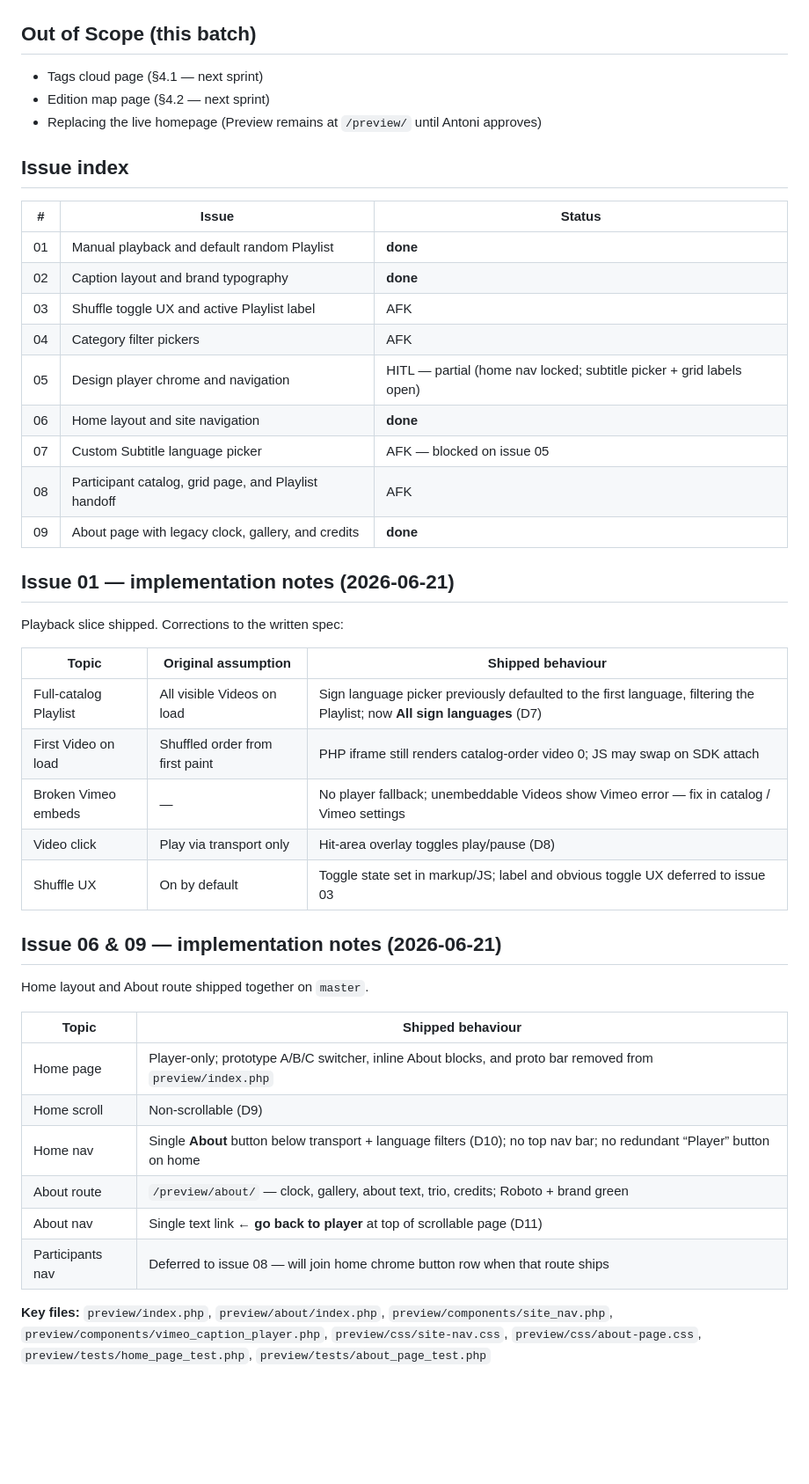
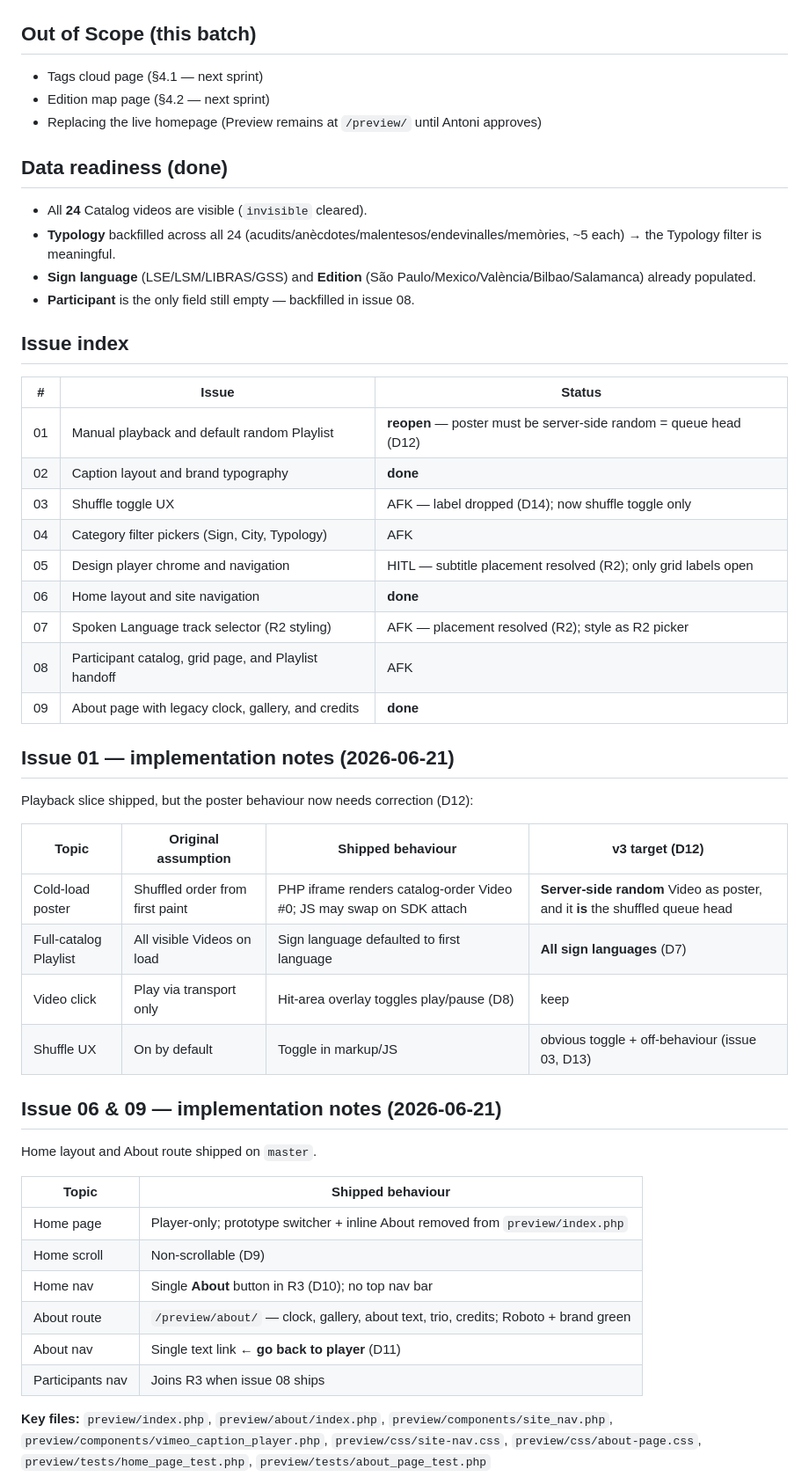
Before and after one commit to AdriaCoding/DeafCity, a Markdown page: .scratch/preview-site-v3/PRD.md, the part around one of its changes. Shown at 88% size. Rendered like a GitHub page; blank space fills up the shorter version.

```diff
--- a/.scratch/preview-site-v3/PRD.md
+++ b/.scratch/preview-site-v3/PRD.md
@@ -34,43 +57,49 @@ Implement the v3 spec as thin vertical slices. Playback and caption layout first
 - Edition map page (§4.2 — next sprint)
 - Replacing the live homepage (Preview remains at `/preview/` until Antoni approves)
 
+## Data readiness (done)
+
+- All **24** Catalog videos are visible (`invisible` cleared).
+- **Typology** backfilled across all 24 (acudits/anècdotes/malentesos/endevinalles/memòries, ~5 each) → the Typology filter is meaningful.
+- **Sign language** (LSE/LSM/LIBRAS/GSS) and **Edition** (São Paulo/Mexico/València/Bilbao/Salamanca) already populated.
+- **Participant** is the only field still empty — backfilled in issue 08.
+
 ## Issue index
 
 | # | Issue | Status |
 |---|-------|--------|
-| 01 | Manual playback and default random Playlist | **done** |
+| 01 | Manual playback and default random Playlist | **reopen** — poster must be server-side random = queue head (D12) |
 | 02 | Caption layout and brand typography | **done** |
-| 03 | Shuffle toggle UX and active Playlist label | AFK |
-| 04 | Category filter pickers | AFK |
-| 05 | Design player chrome and navigation | HITL — partial (home nav locked; subtitle picker + grid labels open) |
+| 03 | Shuffle toggle UX | AFK — label dropped (D14); now shuffle toggle only |
+| 04 | Category filter pickers (Sign, City, Typology) | AFK |
+| 05 | Design player chrome and navigation | HITL — subtitle placement resolved (R2); only grid labels open |
 | 06 | Home layout and site navigation | **done** |
-| 07 | Custom Subtitle language picker | AFK — blocked on issue 05 |
+| 07 | Spoken Language track selector (R2 styling) | AFK — placement resolved (R2); style as R2 picker |
 | 08 | Participant catalog, grid page, and Playlist handoff | AFK |
 | 09 | About page with legacy clock, gallery, and credits | **done** |
 
 ## Issue 01 — implementation notes (2026-06-21)
 
-Playback slice shipped. Corrections to the written spec:
+Playback slice shipped, but the poster behaviour now needs correction (D12):
 
-| Topic | Original assumption | Shipped behaviour |
-|-------|---------------------|-------------------|
-| Full-catalog Playlist | All visible Videos on load | Sign language picker previously defaulted to the first language, filtering the Playlist; now **All sign languages** (D7) |
-| First Video on load | Shuffled order from first paint | PHP iframe still renders catalog-order video 0; JS may swap on SDK attach |
-| Broken Vimeo embeds | — | No player fallback; unembeddable Videos show Vimeo error — fix in catalog / Vimeo settings |
-| Video click | Play via transport only | Hit-area overlay toggles play/pause (D8) |
-| Shuffle UX | On by default | Toggle state set in markup/JS; label and obvious toggle UX deferred to issue 03 |
+| Topic | Original assumption | Shipped behaviour | v3 target (D12) |
+|-------|---------------------|-------------------|-----------------|
+| Cold-load poster | Shuffled order from first paint | PHP iframe renders catalog-order Video #0; JS may swap on SDK attach | **Server-side random** Video as poster, and it **is** the shuffled queue head |
+| Full-catalog Playlist | All visible Videos on load | Sign language defaulted to first language | **All sign languages** (D7) |
+| Video click | Play via transport only | Hit-area overlay toggles play/pause (D8) | keep |
+| Shuffle UX | On by default | Toggle in markup/JS | obvious toggle + off-behaviour (issue 03, D13) |
 
 ## Issue 06 & 09 — implementation notes (2026-06-21)
 
-Home layout and About route shipped together on `master`.
+Home layout and About route shipped on `master`.
 
 | Topic | Shipped behaviour |
 |-------|-------------------|
-| Home page | Player-only; prototype A/B/C switcher, inline About blocks, and proto bar removed from `preview/index.php` |
+| Home page | Player-only; prototype switcher + inline About removed from `preview/index.php` |
 | Home scroll | Non-scrollable (D9) |
-| Home nav | Single **About** button below transport + language filters (D10); no top nav bar; no redundant “Player” button on home |
+| Home nav | Single **About** button in R3 (D10); no top nav bar |
 | About route | `/preview/about/` — clock, gallery, about text, trio, credits; Roboto + brand green |
-| About nav | Single text link **← go back to player** at top of scrollable page (D11) |
-| Participants nav | Deferred to issue 08 — will join home chrome button row when that route ships |
+| About nav | Single text link **← go back to player** (D11) |
+| Participants nav | Joins R3 when issue 08 ships |
 
 **Key files:** `preview/index.php`, `preview/about/index.php`, `preview/components/site_nav.php`, `preview/components/vimeo_caption_player.php`, `preview/css/site-nav.css`, `preview/css/about-page.css`, `preview/tests/home_page_test.php`, `preview/tests/about_page_test.php`
```
Also changed, not shown: other parts of .scratch/preview-site-v3/PRD.md (+34 -11 lines), preview/tasks.md (+114 -141 lines).
